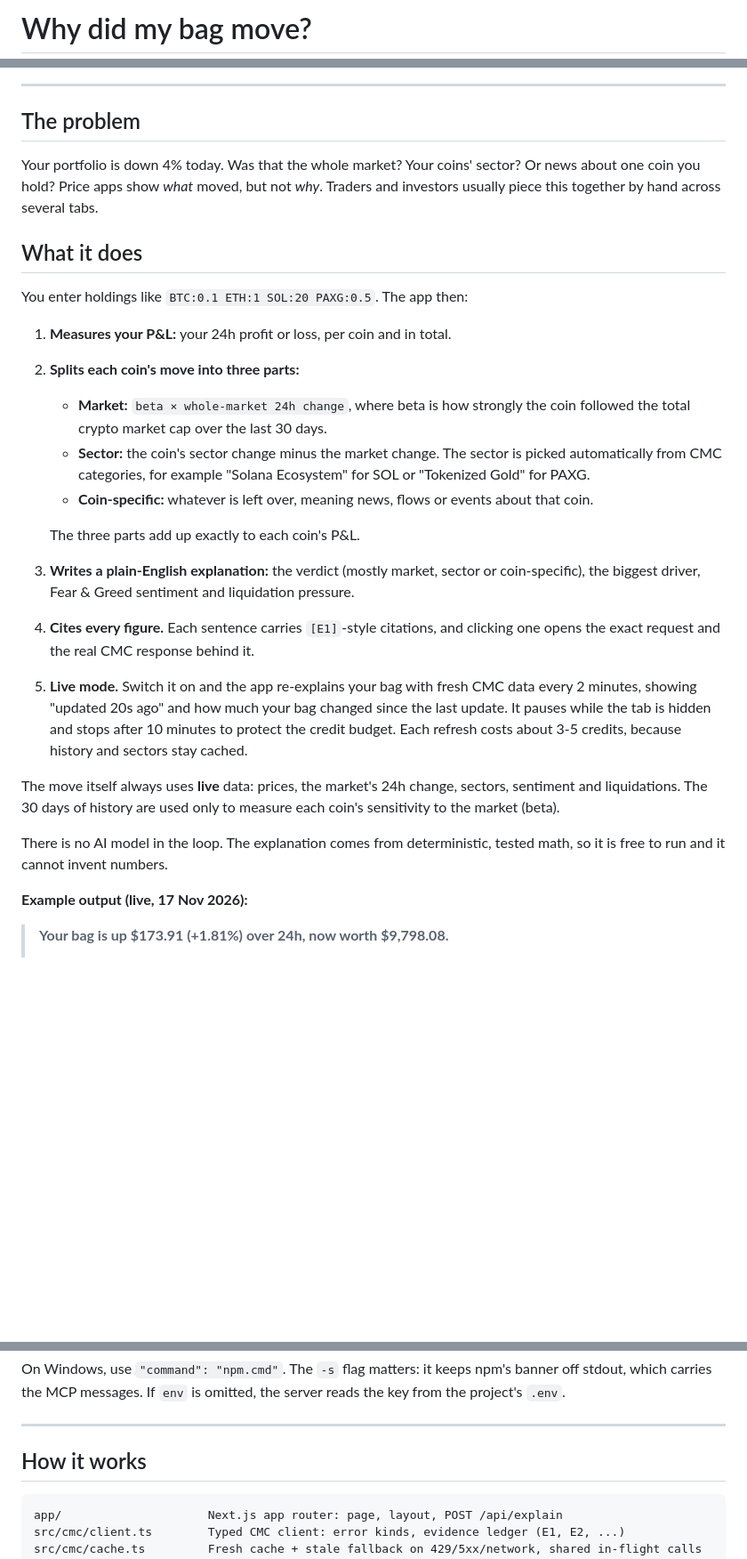
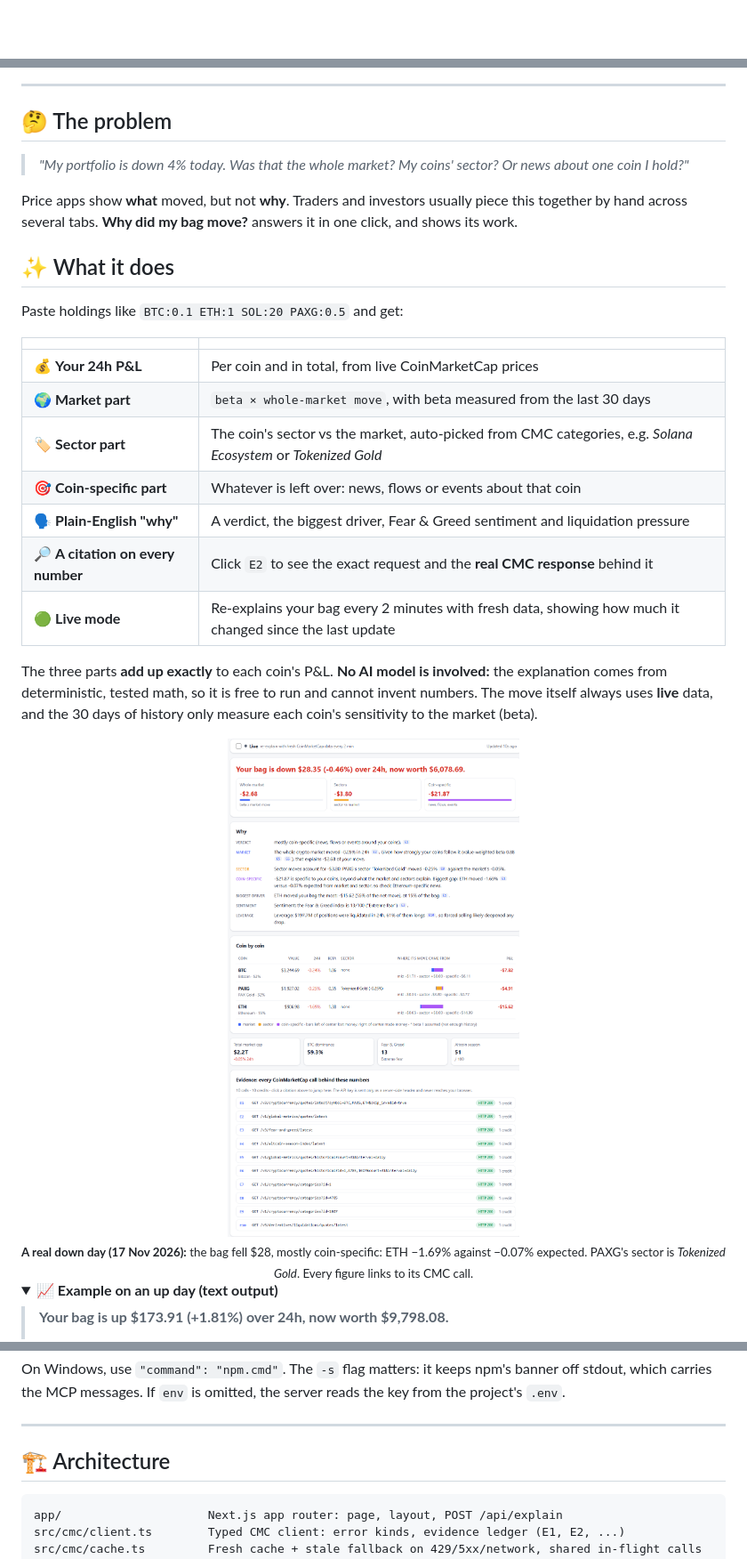
Before and after one commit to parthpawar1117/why-did-my-bag-move, a Markdown page: README.md, 3 parts joined by grey strips. Shown at 89% size. Rendered like a GitHub page; pictures changed too: docs/result-down-day.png (added); folded sections open; blank space fills up the shorter version.

````diff
--- a/README.md
+++ b/README.md
@@ -1,2 +1,2 @@
-# Why did my bag move?
+<div align="center">
 
@@ -9,31 +33,35 @@
 
 ---
 
-## The problem
+## 🤔 The problem
 
-Your portfolio is down 4% today. Was that the whole market? Your coins' sector? Or news about one coin you hold? Price apps show *what* moved, but not *why*. Traders and investors usually piece this together by hand across several tabs.
+> *"My portfolio is down 4% today. Was that the whole market? My coins' sector? Or news about one coin I hold?"*
 
-## What it does
+Price apps show **what** moved, but not **why**. Traders and investors usually piece this together by hand across several tabs. **Why did my bag move?** answers it in one click, and shows its work.
 
-You enter holdings like `BTC:0.1 ETH:1 SOL:20 PAXG:0.5`. The app then:
+## ✨ What it does
 
-1. **Measures your P&L:** your 24h profit or loss, per coin and in total.
-2. **Splits each coin's move into three parts:**
-   - **Market:** `beta × whole-market 24h change`, where beta is how strongly the coin followed the total crypto market cap over the last 30 days.
-   - **Sector:** the coin's sector change minus the market change. The sector is picked automatically from CMC categories, for example "Solana Ecosystem" for SOL or "Tokenized Gold" for PAXG.
-   - **Coin-specific:** whatever is left over, meaning news, flows or events about that coin.
+Paste holdings like `BTC:0.1 ETH:1 SOL:20 PAXG:0.5` and get:
 
-   The three parts add up exactly to each coin's P&L.
-3. **Writes a plain-English explanation:** the verdict (mostly market, sector or coin-specific), the biggest driver, Fear & Greed sentiment and liquidation pressure.
-4. **Cites every figure.** Each sentence carries `[E1]`-style citations, and clicking one opens the exact request and the real CMC response behind it.
+| | |
+|---|---|
+| 💰 **Your 24h P&L** | Per coin and in total, from live CoinMarketCap prices |
+| 🌍 **Market part** | `beta × whole-market move`, with beta measured from the last 30 days |
+| 🏷️ **Sector part** | The coin's sector vs the market, auto-picked from CMC categories, e.g. *Solana Ecosystem* or *Tokenized Gold* |
+| 🎯 **Coin-specific part** | Whatever is left over: news, flows or events about that coin |
+| 🗣️ **Plain-English "why"** | A verdict, the biggest driver, Fear & Greed sentiment and liquidation pressure |
+| 🔎 **A citation on every number** | Click `E2` to see the exact request and the **real CMC response** behind it |
+| 🟢 **Live mode** | Re-explains your bag every 2 minutes with fresh data, showing how much it changed since the last update |
 
-5. **Live mode.** Switch it on and the app re-explains your bag with fresh CMC data every 2 minutes, showing "updated 20s ago" and how much your bag changed since the last update. It pauses while the tab is hidden and stops after 10 minutes to protect the credit budget. Each refresh costs about 3-5 credits, because history and sectors stay cached.
+The three parts **add up exactly** to each coin's P&L. **No AI model is involved:** the explanation comes from deterministic, tested math, so it is free to run and cannot invent numbers. The move itself always uses **live** data, and the 30 days of history only measure each coin's sensitivity to the market (beta).
 
-The move itself always uses **live** data: prices, the market's 24h change, sectors, sentiment and liquidations. The 30 days of history are used only to measure each coin's sensitivity to the market (beta).
+<div align="center">
+<img src="docs/result-down-day.png" alt="A real down day: the app finds the move was mostly coin-specific (ETH), with PAXG's sector Tokenized Gold and every figure cited" width="88%">
+<br><sub><b>A real down day (17 Nov 2026):</b> the bag fell $28, mostly coin-specific: ETH −1.69% against −0.07% expected. PAXG's sector is <i>Tokenized Gold</i>. Every figure links to its CMC call.</sub>
+</div>
 
-There is no AI model in the loop. The explanation comes from deterministic, tested math, so it is free to run and it cannot invent numbers.
-
-**Example output (live, 17 Nov 2026):**
+<details>
+<summary><b>📈 Example on an up day (text output)</b></summary>
 
 > **Your bag is up $173.91 (+1.81%) over 24h, now worth $9,798.08.**
 > - Verdict: mostly a market-wide move. [E1]
@@ -153,7 +194,7 @@ On Windows, use `"command": "npm.cmd"`. The `-s` flag matters: it keeps npm's ba
 
 ---
 
-## How it works
+## 🏗️ Architecture
 
 ```
 app/                     Next.js app router: page, layout, POST /api/explain
````
Also changed, not shown: other parts of README.md (+58 -21 lines), docs/evidence.png (added), 2 other files.
